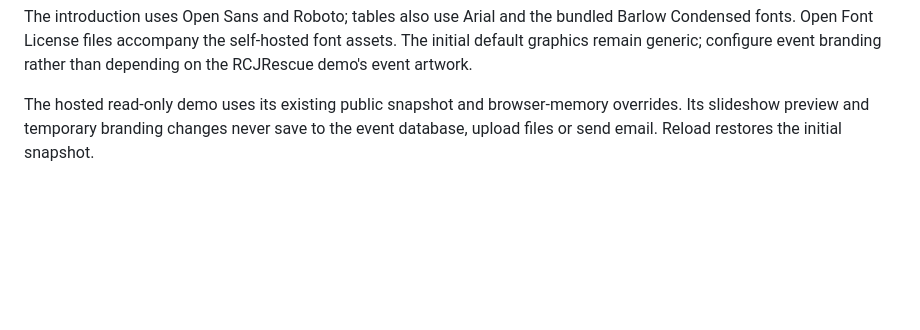
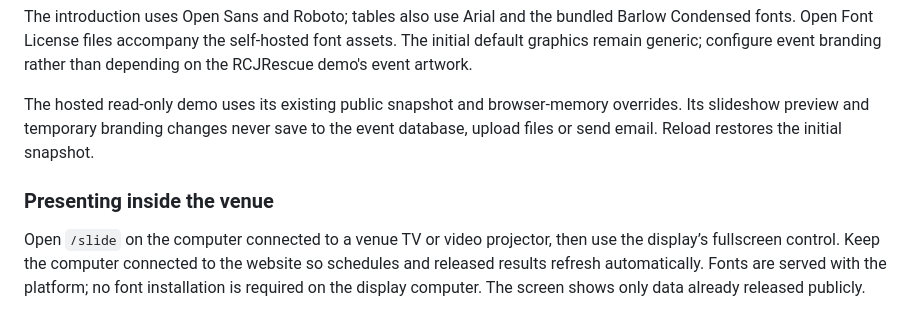
Before and after one commit to peymanyousefi3/rcj-rescue-platform, a Markdown page: docs/BRANDING.md, the part around the change. Rendered like a GitHub page; blank space fills up the shorter version.

```diff
--- a/docs/BRANDING.md
+++ b/docs/BRANDING.md
@@ -32,3 +32,7 @@ The schedule selects only one date in the configured application timezone: the f
 The introduction uses Open Sans and Roboto; tables also use Arial and the bundled Barlow Condensed fonts. Open Font License files accompany the self-hosted font assets. The initial default graphics remain generic; configure event branding rather than depending on the RCJRescue demo's event artwork.
 
 The hosted read-only demo uses its existing public snapshot and browser-memory overrides. Its slideshow preview and temporary branding changes never save to the event database, upload files or send email. Reload restores the initial snapshot.
+
+### Presenting inside the venue
+
+Open `/slide` on the computer connected to a venue TV or video projector, then use the display’s fullscreen control. Keep the computer connected to the website so schedules and released results refresh automatically. Fonts are served with the platform; no font installation is required on the display computer. The screen shows only data already released publicly.
```
Also changed, not shown: README.md (+16 -2 lines), docs/assets/admin-slideshow-settings.gif (added), docs/assets/venue-slideshow.gif (added), 1 other file.
